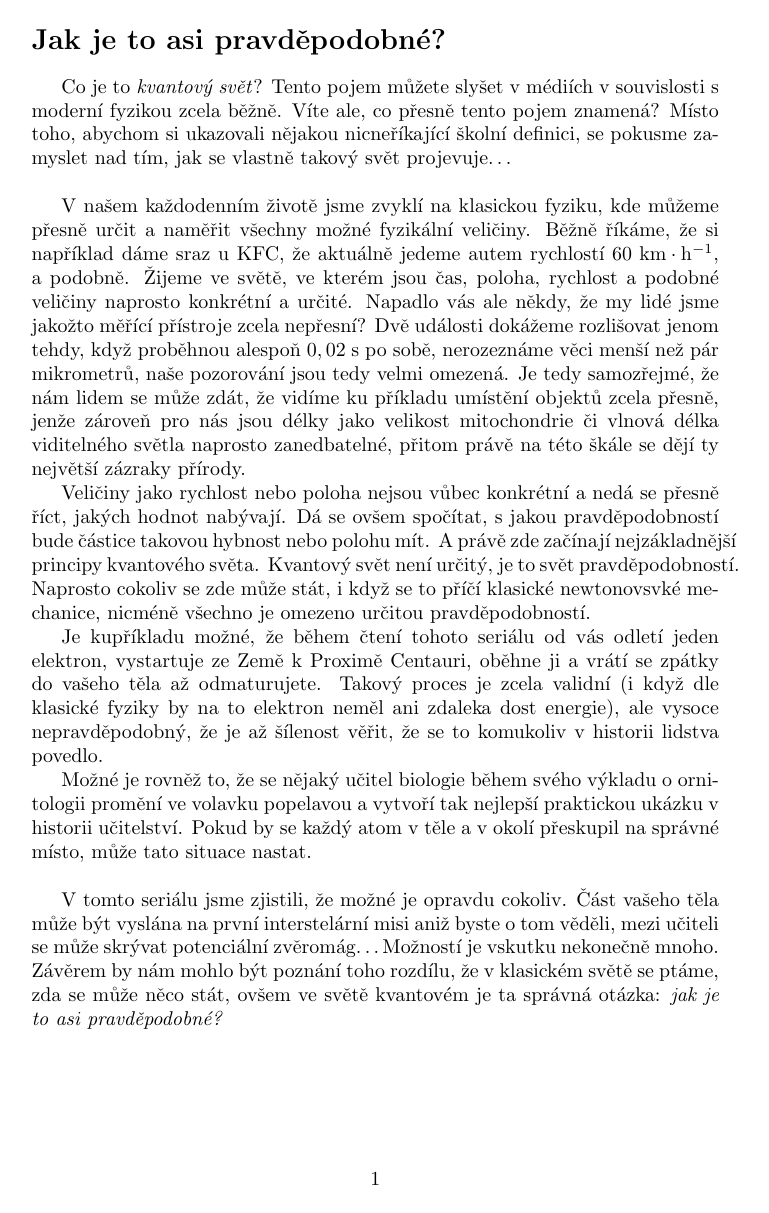
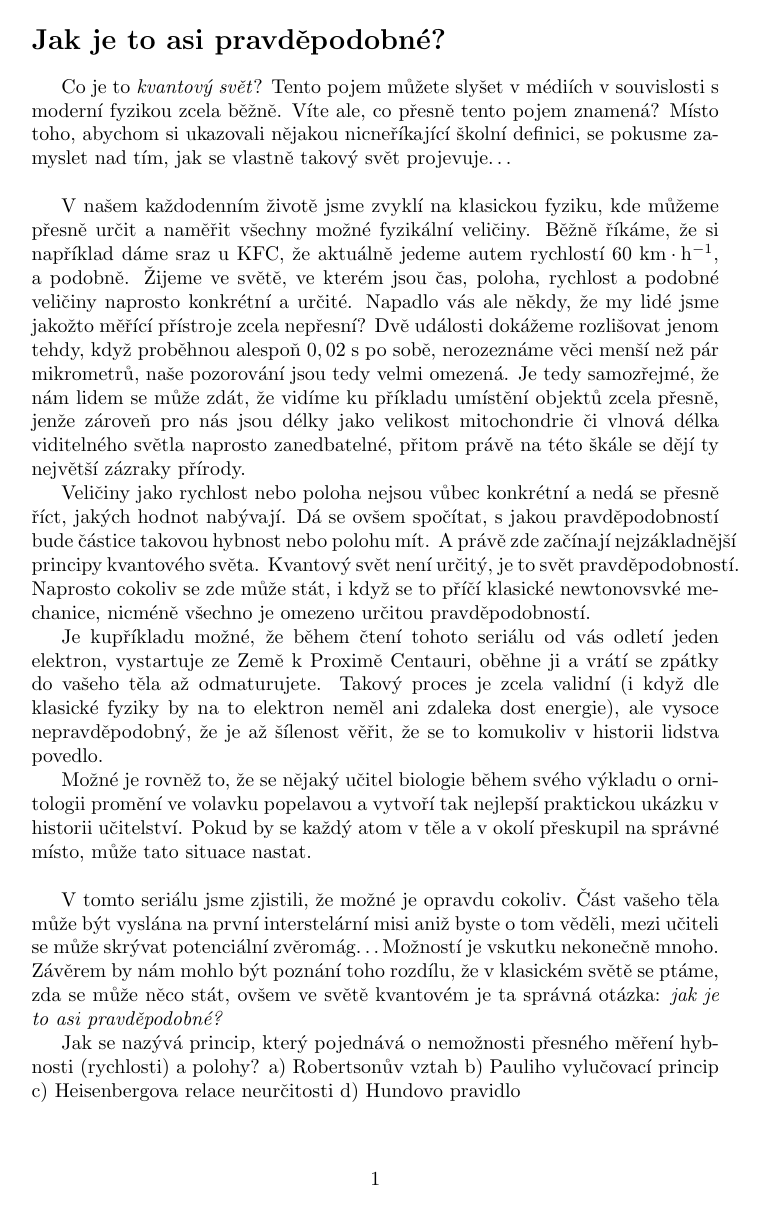
Before and after one commit to Mesicni-kvantum-informaci/MKI, a LaTeX figure (MKI1/batch1/problems/problem1-K/problem1-K.tex): the whole page. Compiled offline with pdfLaTeX.

Commit message:
otázky přiřazeny

```diff
--- a/MKI1/batch1/problems/problem1-K/problem1-K.tex
+++ b/MKI1/batch1/problems/problem1-K/problem1-K.tex
@@ -18,4 +18,10 @@ Možné je rovněž to, že se nějaký učitel biologie během svého výkladu
 
 V tomto seriálu jsme zjistili, že možné je opravdu cokoliv. Část vašeho těla může být vyslána na první interstelární misi aniž byste o tom věděli, mezi učiteli se může skrývat potenciální zvěromág\dots Možností je vskutku nekonečně mnoho. Závěrem by nám mohlo být poznání toho rozdílu, že v klasickém světě se ptáme, zda se může něco stát, ovšem ve světě kvantovém je ta správná otázka: \textit{jak je to asi pravděpodobné?}
 
+Jak se nazývá princip, který pojednává o nemožnosti přesného měření hybnosti (rychlosti) a polohy?
+a) Robertsonův vztah
+b) Pauliho vylučovací princip
+c) Heisenbergova relace neurčitosti
+d) Hundovo pravidlo
+
 \end{document}
```
